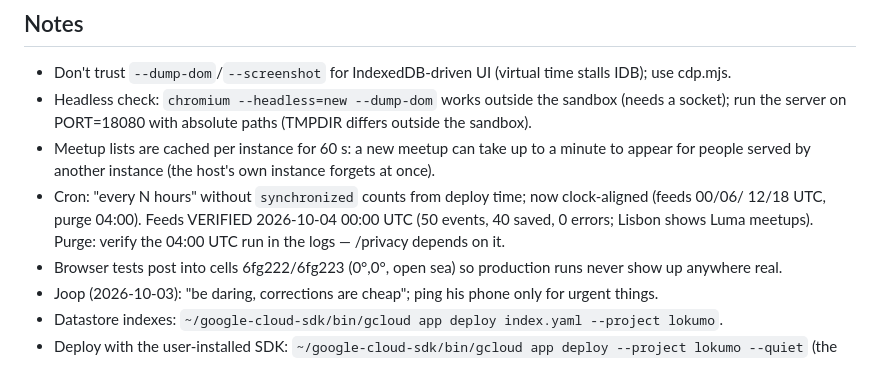
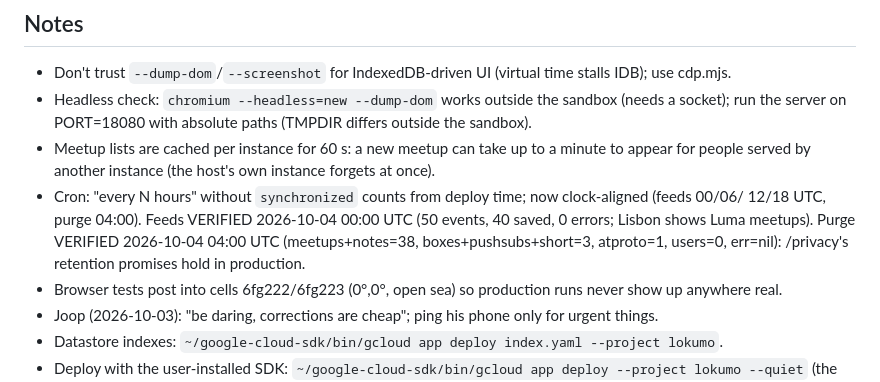
Before and after one commit to LaPingvino/kafumu, a Markdown page: LOOP-STATE.md, the part around the change. Drawn GitHub-style.

Commit message:
Notes: daily purge verified in production (04:00 UTC run)
Co-Authored-By: Claude Opus 5.5 <noreply@anthropic.com>
Claude-Session: https://claude.ai/code/session_01257QSmSVrAQCZ7PcEPbMFx

```diff
--- a/LOOP-STATE.md
+++ b/LOOP-STATE.md
@@ -287,7 +287,8 @@ start (magic link re-binds them after a domain move).
   people served by another instance (the host's own instance forgets at once).
 - Cron: "every N hours" without `synchronized` counts from deploy time; now clock-aligned (feeds 00/06/
   12/18 UTC, purge 04:00). Feeds VERIFIED 2026-10-04 00:00 UTC (50 events, 40 saved, 0 errors; Lisbon
-  shows Luma meetups). Purge: verify the 04:00 UTC run in the logs — /privacy depends on it.
+  shows Luma meetups). Purge VERIFIED 2026-10-04 04:00 UTC (meetups+notes=38, boxes+pushsubs+short=3,
+  atproto=1, users=0, err=nil): /privacy's retention promises hold in production.
 - Browser tests post into cells 6fg222/6fg223 (0°,0°, open sea) so production runs never show up anywhere real.
 - Joop (2026-10-03): "be daring, corrections are cheap"; ping his phone only for urgent things.
 - Datastore indexes: `~/google-cloud-sdk/bin/gcloud app deploy index.yaml --project lokumo`.
```
